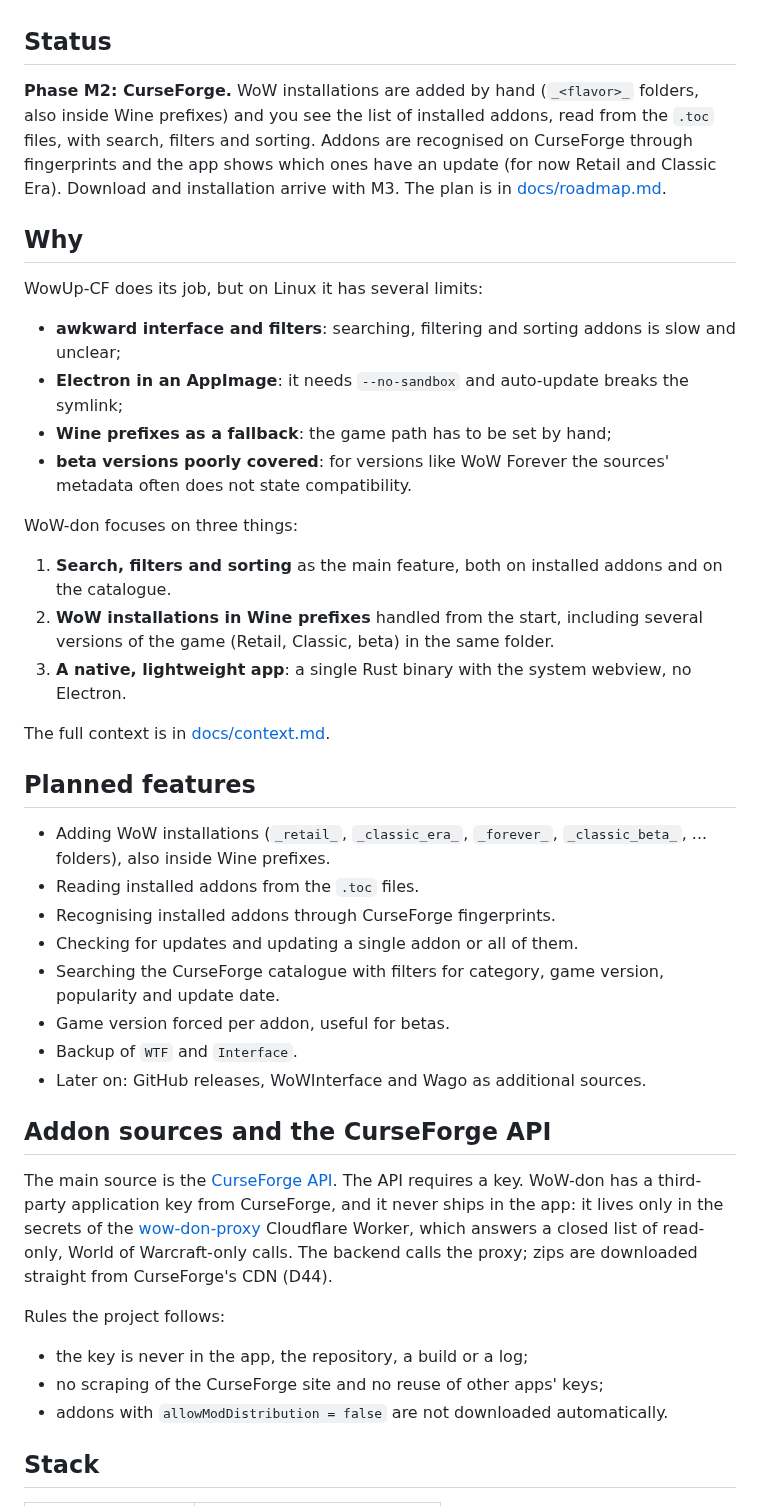
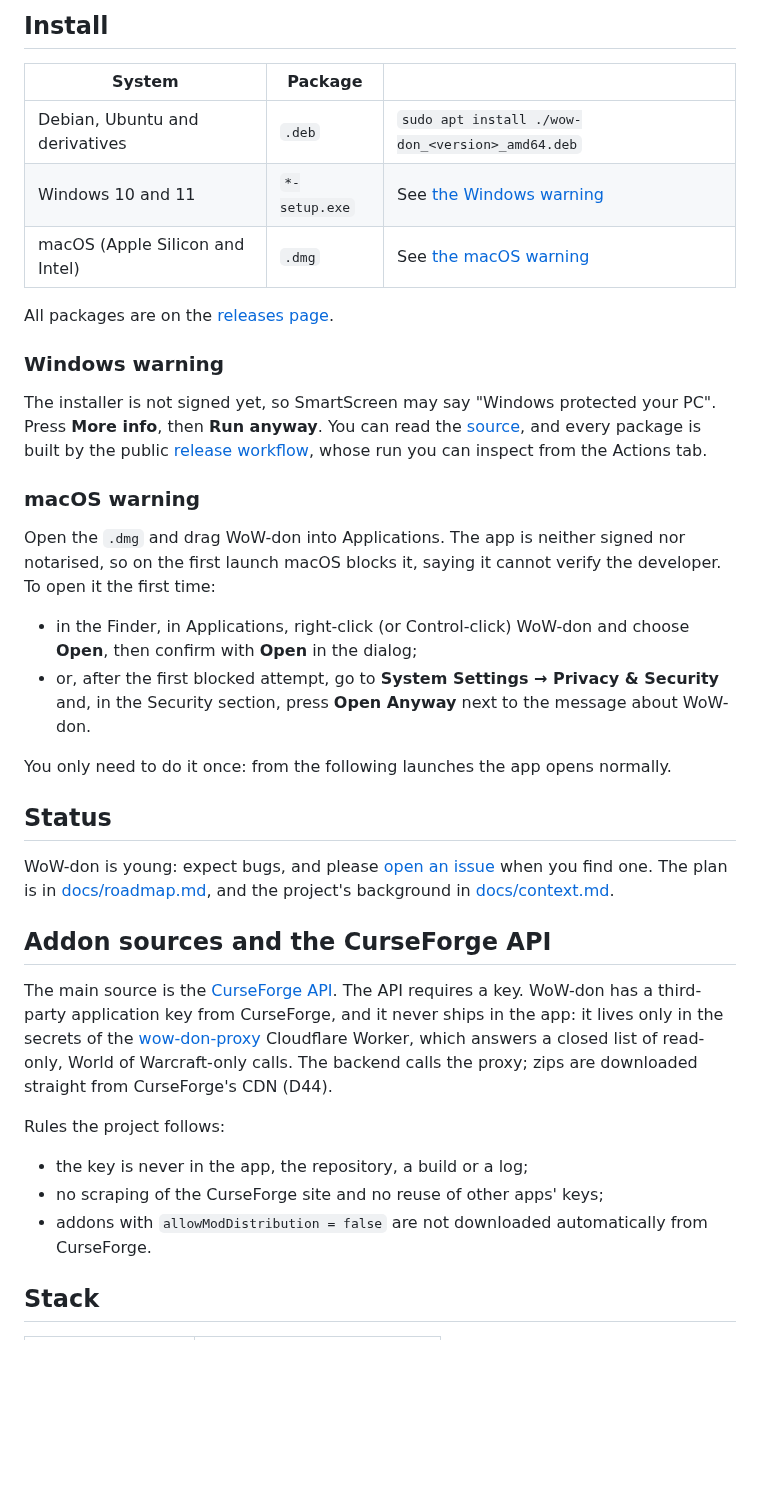
Before and after one commit to FabioSM46/wow-don, a Markdown page: README.md, the part around one of its changes. Drawn GitHub-style; blank space fills up the shorter version.

Commit message:
docs: rewrite the README for users (#255)
* docs: rewrite the README for users and add an AUR recipe

The README still described phase M2. It now leads with downloads, features and the warnings of unsigned packages. The AUR recipe repackages the official .deb (D45).

* docs: drop the AUR recipe, releases are the only distribution channel

* docs: add screenshots to the README

```diff
--- a/README.md
+++ b/README.md
@@ -9,46 +36,40 @@ Silicon and Intel) on macOS.
+## Install
+
+| System | Package | |
+| --- | --- | --- |
+| Debian, Ubuntu and derivatives | `.deb` | `sudo apt install ./wow-don_<version>_amd64.deb` |
+| Windows 10 and 11 | `*-setup.exe` | See [the Windows warning](#windows-warning) |
+| macOS (Apple Silicon and Intel) | `.dmg` | See [the macOS warning](#macos-warning) |
+
+All packages are on the [releases page](https://github.com/FabioSM46/wow-don/releases/latest).
+
+### Windows warning
+
+The installer is not signed yet, so SmartScreen may say "Windows protected your PC". Press
+**More info**, then **Run anyway**. You can read the [source](src-tauri/), and every package is
+built by the public [release workflow](.github/workflows/release.yml), whose run you can inspect
+from the Actions tab.
+
+### macOS warning
+
+Open the `.dmg` and drag WoW-don into Applications. The app is neither signed nor notarised,
+so on the first launch macOS blocks it, saying it cannot verify the developer. To
+open it the first time:
+
+- in the Finder, in Applications, right-click (or Control-click) WoW-don and
+  choose **Open**, then confirm with **Open** in the dialog;
+- or, after the first blocked attempt, go to **System Settings → Privacy &
+  Security** and, in the Security section, press **Open Anyway** next to the message about
+  WoW-don.
+
+You only need to do it once: from the following launches the app opens normally.
 
 ## Status
 
-**Phase M2: CurseForge.** WoW installations are added by hand (`_<flavor>_` folders, also
-inside Wine prefixes) and you see the list of installed addons, read from the `.toc` files,
-with search, filters and sorting. Addons are recognised on CurseForge through fingerprints and
-the app shows which ones have an update (for now Retail and Classic Era). Download and
-installation arrive with M3. The plan is in [docs/roadmap.md](docs/roadmap.md).
-
-## Why
-
-WowUp-CF does its job, but on Linux it has several limits:
-
-- **awkward interface and filters**: searching, filtering and sorting addons is slow and
-  unclear;
-- **Electron in an AppImage**: it needs `--no-sandbox` and auto-update breaks the symlink;
-- **Wine prefixes as a fallback**: the game path has to be set by hand;
-- **beta versions poorly covered**: for versions like WoW Forever the sources' metadata
-  often does not state compatibility.
-
-WoW-don focuses on three things:
-
-1. **Search, filters and sorting** as the main feature, both on installed addons and on the
-   catalogue.
-2. **WoW installations in Wine prefixes** handled from the start, including several
-   versions of the game (Retail, Classic, beta) in the same folder.
-3. **A native, lightweight app**: a single Rust binary with the system webview, no
-   Electron.
-
-The full context is in [docs/context.md](docs/context.md).
-
-## Planned features
-
-- Adding WoW installations (`_retail_`, `_classic_era_`, `_forever_`, `_classic_beta_`, ...
-  folders), also inside Wine prefixes.
-- Reading installed addons from the `.toc` files.
-- Recognising installed addons through CurseForge fingerprints.
-- Checking for updates and updating a single addon or all of them.
-- Searching the CurseForge catalogue with filters for category, game version,
-  popularity and update date.
-- Game version forced per addon, useful for betas.
-- Backup of `WTF` and `Interface`.
-- Later on: GitHub releases, WoWInterface and Wago as additional sources.
+WoW-don is young: expect bugs, and please
+[open an issue](https://github.com/FabioSM46/wow-don/issues) when you find one. The plan is in
+[docs/roadmap.md](docs/roadmap.md), and the project's background in
+[docs/context.md](docs/context.md).
 
 ## Addon sources and the CurseForge API
 
@@ -63,8 +84,7 @@ Rules the project follows:
 
 - the key is never in the app, the repository, a build or a log;
 - no scraping of the CurseForge site and no reuse of other apps' keys;
-- addons with `allowModDistribution = false` are not downloaded
-  automatically.
+- addons with `allowModDistribution = false` are not downloaded automatically from CurseForge.
 
 ## Stack
 
```
Also changed, not shown: other parts of README.md (+33 -20 lines), docs/media/installed.png (added), docs/media/search.png (added).
